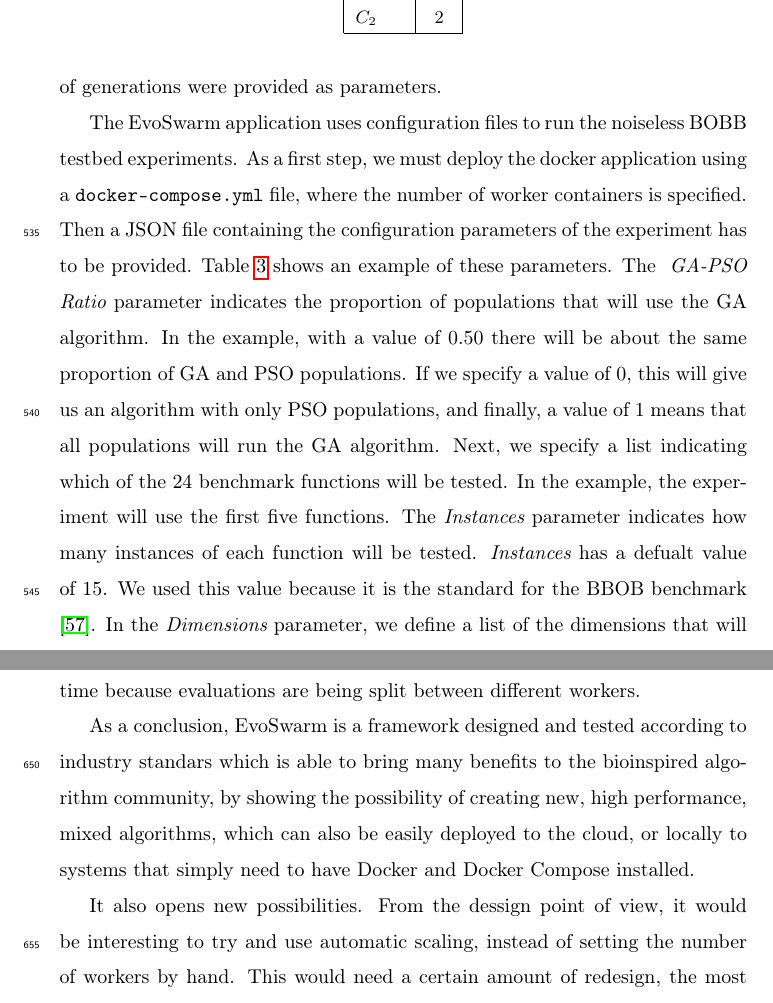
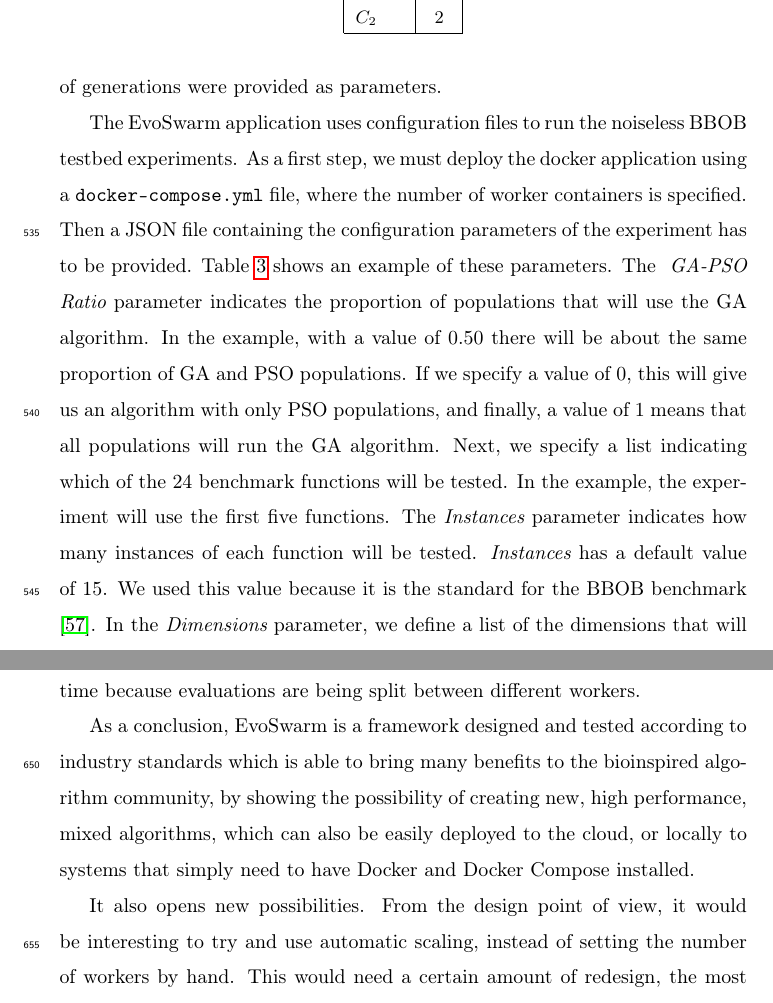
Before and after one commit to mariosky/2019-FGCS-Swarm, a LaTeX paper (draft.tex): two parts of pages 26 and 32 of 40, joined at a grey line, cut so that both start at the same text. Compiled offline with pdfLaTeX.

Commit message:
Spell check. I think it's ready to go

```diff
--- a/draft.tex
+++ b/draft.tex
@@ -926,7 +926,7 @@ provided as parameters.
 \end{table}
 
 
-The EvoSwarm application uses configuration files to run the noiseless BOBB testbed
+The EvoSwarm application uses configuration files to run the noiseless BBOB testbed
 experiments.  As a first step, we must deploy the docker application using a
 {\tt docker-compose.yml} file, where the number of worker containers is
 specified. Then a JSON file containing the configuration parameters of the
@@ -939,7 +939,7 @@ populations, and finally, a value of  $1$ means that all populations will run
 the GA algorithm. Next, we specify a list indicating which of the 24 benchmark
 functions will be tested. In the example, the experiment will use the first five
 functions.  The {\em Instances} parameter indicates how many instances of each
-function will be tested. {\em Instances}  has a defualt value of 15. We used this
+function will be tested. {\em Instances}  has a default value of 15. We used this
 value because it is the standard for the BBOB benchmark \cite{hansen2016coco}.
 In the {\em Dimensions} parameter, we define a list of the dimensions that will
 be tested, and we must select additional parameters for each dimension.
@@ -1266,13 +1266,13 @@ also performance benefits (experiment taking less time because
 evaluations are being split between different workers.
 
 As a conclusion, EvoSwarm is a framework designed and tested according
-to industry standars which is able to bring many benefits to the
+to industry standards which is able to bring many benefits to the
 bioinspired algorithm community, by showing the possibility of
 creating new, high performance, mixed algorithms, which can also be
 easily deployed to the cloud, or locally to systems that simply need
 to have Docker and Docker Compose installed.
 
-It also opens new possibilities. From the dessign point of view, it
+It also opens new possibilities. From the design point of view, it
 would be interesting to try and use automatic scaling, instead of
 setting the number of workers by hand. This would need a certain
 amount of redesign, the most important of which would be using
```
Also changed, not shown: draft.tex (2 more changed lines).
